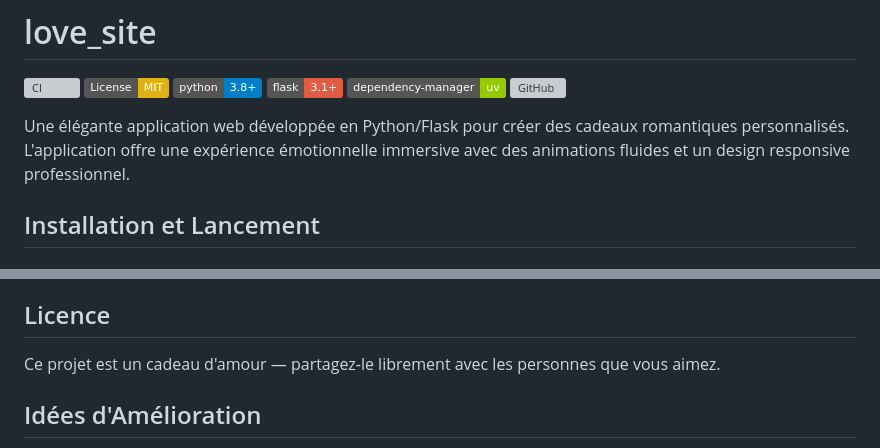
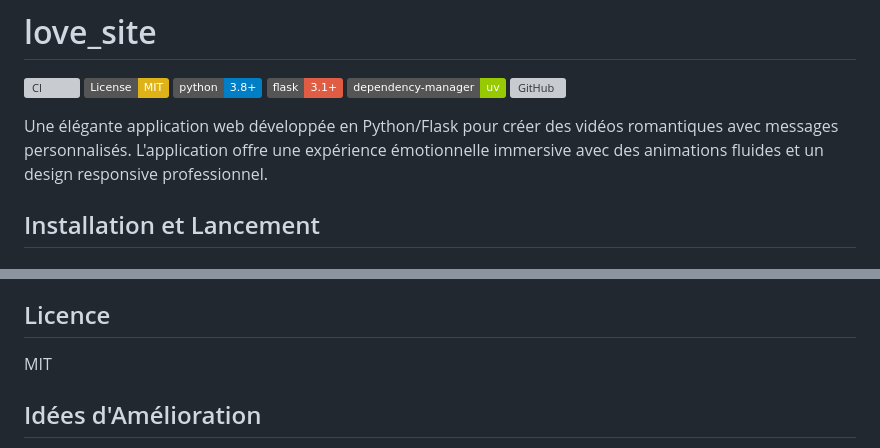
Before and after one commit to Djochrist/loveSite, a Markdown page: README.md, 2 parts joined by grey strips. Rendered like a GitHub page; badges without logos; grey boxes are pictures that could not be loaded.

Commit message:
Ajustement de la doc

```diff
--- a/README.md
+++ b/README.md
@@ -7,7 +7,7 @@
 [![uv](https://img.shields.io/badge/dependency--manager-uv-green.svg)](https://github.com/astral-sh/uv)
 [![GitHub](https://img.shields.io/badge/GitHub-Djochrist/loveSite-blue?logo=github)](https://github.com/Djochrist/loveSite)
 
-Une élégante application web développée en Python/Flask pour créer des cadeaux romantiques personnalisés. L'application offre une expérience émotionnelle immersive avec des animations fluides et un design responsive professionnel.
+Une élégante application web développée en Python/Flask pour créer des vidéos romantiques avec messages personnalisés. L'application offre une expérience émotionnelle immersive avec des animations fluides et un design responsive professionnel.
 
 ## Installation et Lancement
 
@@ -137,7 +137,7 @@ Consultez `docs/` pour :
 
 ## Licence
 
-Ce projet est un cadeau d'amour — partagez-le librement avec les personnes que vous aimez.
+MIT
 
 ## Idées d'Amélioration
 
```
Also changed, not shown: SECURITY_fr.md (+1 -1 lines).
